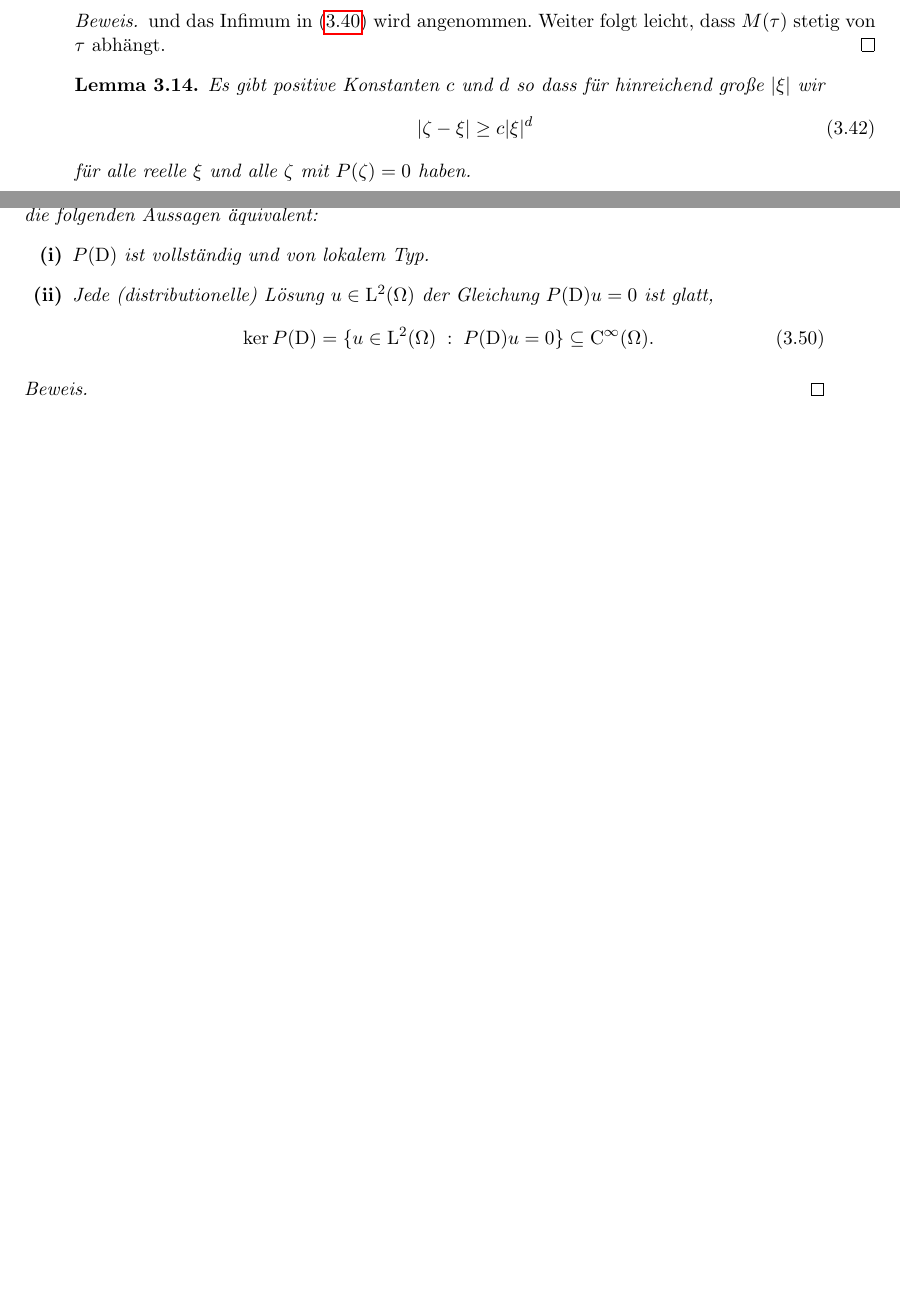
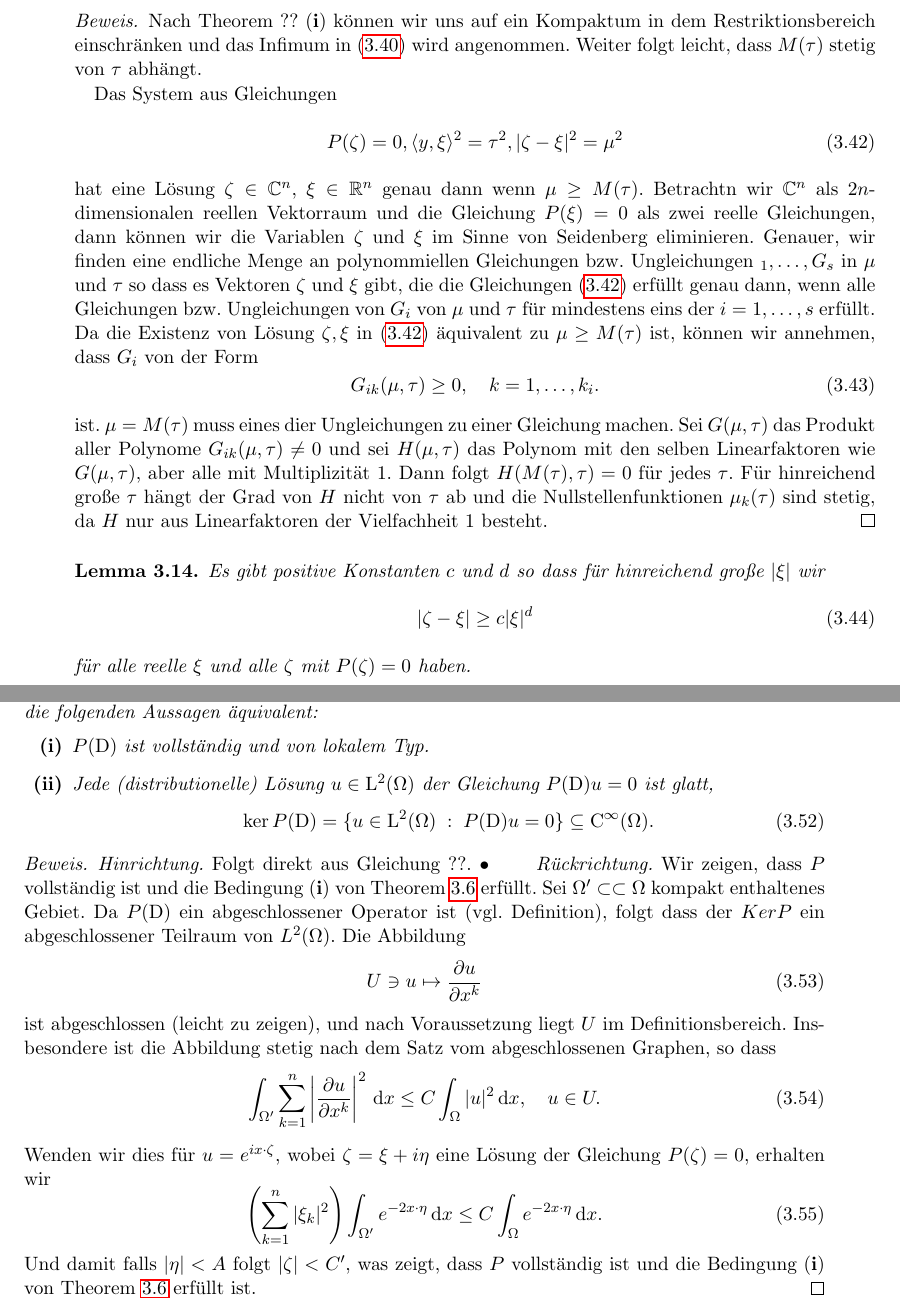
Before and after one commit to JensWirth/Masterseminar2015, a LaTeX book (main.tex, which reads maximal.tex): two parts of pages 42 and 43 of 65, joined at a grey line, cut at the place of the change, the shorter picture padded with empty space. Compiled offline with pdfLaTeX.

Commit message:
bissl was

```diff
--- a/maximal.tex
+++ b/maximal.tex
@@ -309,9 +309,19 @@ M(\tau) \tau^{-b} \to a\quad \text{für } \tau \to \infty.
 \end{equation}
 \end{lem}
 \begin{proof}
-%Nach Theorem ?? ({\bf i}) ist der Restriktionsbereich für $\zeta$ kompakt   NEIN IST ER NICHT
+Nach Theorem ?? ({\bf i}) können wir uns auf ein Kompaktum in dem Restriktionsbereich einschränken
+ und das Infimum in \eqref{3.2inf} wird angenommen. Weiter folgt leicht, dass $M(\tau)$ stetig von $\tau$ abhängt.
 
- und das Infimum in \eqref{3.2inf} wird angenommen. Weiter folgt leicht, dass $M(\tau)$ stetig von $\tau$ abhängt.
+ Das System aus Gleichungen
+ \begin{equation}\label{3.2gleich}
+ P(\zeta)=0, \langle y, \xi\rangle^2 =\tau^2, |\zeta-\xi|^2=\mu^2
+ \end{equation}
+ hat eine Lösung $\zeta\in \mathbb C^n$, $\xi \in \mathbb R^n$ genau dann wenn $\mu \ge M(\tau)$.
+ Betrachtn wir $\mathbb C^n$ als $2n$-dimensionalen reellen Vektorraum und die Gleichung $P(\xi)=0$ als zwei reelle Gleichungen, dann können wir die Variablen $\zeta$ und $\xi$ im Sinne von Seidenberg eliminieren. Genauer, wir finden  eine endliche Menge an polynommiellen Gleichungen bzw. Ungleichungen $_1,\ldots, G_s$ in $\mu$ und $\tau$ so dass es Vektoren $\zeta$ und $\xi$ gibt, die die Gleichungen \eqref{3.2gleich} erfüllt genau dann, wenn alle Gleichungen bzw. Ungleichungen von $G_i$ von $\mu$ und $\tau$ für mindestens eins der $i=1,\ldots,s$ erfüllt. Da die Existenz von Lösung $\zeta, \xi$ in \eqref{3.2gleich} äquivalent zu $\mu \ge M(\tau)$ ist, können wir annehmen, dass $G_i$ von der Form
+ \begin{equation}
+ G_{ik}(\mu, \tau)\ge 0,  \quad k=1,\ldots,k_i.
+ \end{equation}
+ist. $\mu=M(\tau)$ muss eines dier Ungleichungen zu einer Gleichung machen. Sei $G(\mu,\tau)$ das Produkt aller Polynome $G_{ik}(\mu,\tau)\neq 0$ und sei $H(\mu, \tau)$ das Polynom mit den selben Linearfaktoren wie $G(\mu,\tau)$, aber alle mit Multiplizität $1$.   Dann folgt $H(M(\tau),\tau)=0$ für jedes $\tau$.  Für hinreichend große $\tau$ hängt der Grad von $H$ nicht von $\tau$ ab und die Nullstellenfunktionen $\mu_k(\tau)$ sind stetig, da $H$ nur aus Linearfaktoren der Vielfachheit $1$ besteht.
 \end{proof}
 
 
@@ -393,4 +403,18 @@ Sei $P(\D)$ ein Differentialausdruck und $\Omega\subset\R^n$ ein beschränktes G
 \end{enumerate}
 \end{thm}
 \begin{proof}
+\emph{Hinrichtung.} Folgt direkt aus Gleichung ??. $\bullet$ \qquad
+\emph{Rückrichtung.} Wir zeigen, dass $P$ vollständig ist und die Bedingung ({\bf i}) von Theorem \ref{thm:3:3.3} erfüllt.   Sei $\Omega'\subset\subset \Omega$ kompakt enthaltenes Gebiet. Da $P(\D)$ ein abgeschlossener Operator ist (vgl. Definition), folgt dass der $Ker P$ ein abgeschlossener Teilraum von $L^2(\Omega)$. Die Abbildung
+\begin{equation}
+U\ni u \mapsto \frac{\partial u}{\partial x^k}
+\end{equation}
+ist abgeschlossen (leicht zu zeigen), und nach Voraussetzung liegt $U$ im Definitionsbereich.  Insbesondere ist die Abbildung stetig nach dem Satz vom abgeschlossenen Graphen, so dass
+\begin{equation}
+\int_{\Omega'} \sum_{k=1}^n \left | \frac{\partial u}{\partial x^k}\right |^2\, \mathrm dx \le C \int_\Omega |u|^2\, \mathrm dx, \quad u\in U.
+\end{equation}
+Wenden wir dies für $u=e^{ix\cdot \zeta}$, wobei $\zeta = \xi + i \eta$ eine Lösung der Gleichung $P(\zeta)=0$, erhalten wir
+\begin{equation}
+\left (\sum_{k=1}^n |\xi_k|^2 \right ) \int_{\Omega'} e^{-2x\cdot \eta}\, \mathrm dx \le C\int_\Omega e^{-2 x\cdot \eta}\, \mathrm dx.
+\end{equation}
+Und damit falls  $|\eta|<A$ folgt $|\zeta|<C'$, was zeigt, dass $P$ vollständig ist und die Bedingung ({\bf i}) von Theorem \ref{thm:3:3.3} erfüllt ist.
 \end{proof}
```
